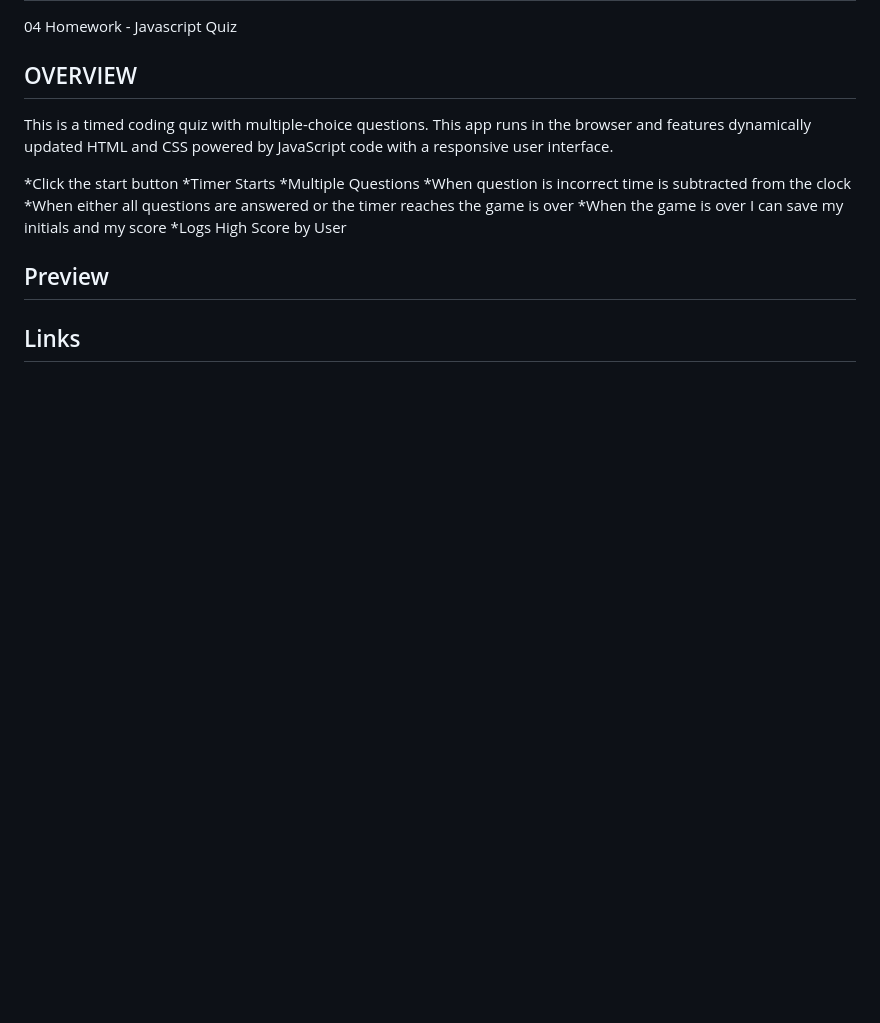
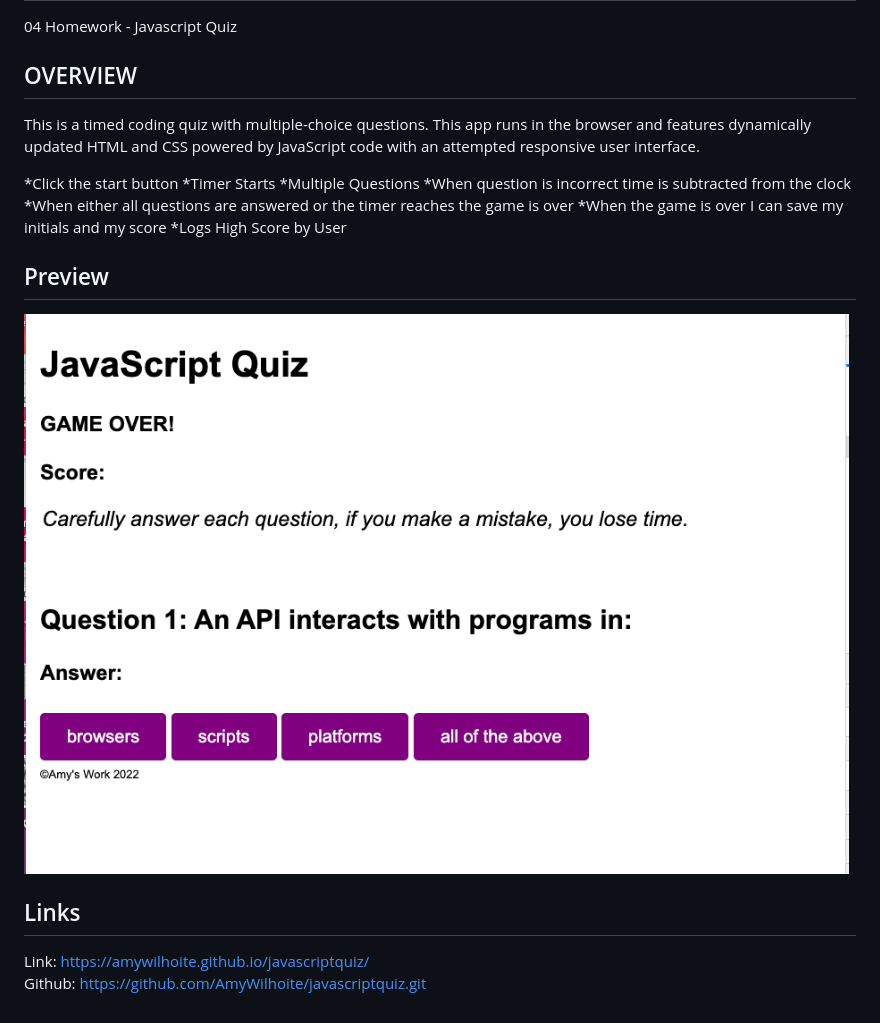
Before and after one commit to AmyWilhoite/javascriptquiz, a Markdown page: README.md, the part around the change. Rendered like a GitHub page; pictures changed too: preview.1.27.png (added); blank space fills up the shorter version.

Commit message:
updated links on md for submit but still more work to do for completion

```diff
--- a/README.md
+++ b/README.md
@@ -1,7 +1,7 @@
 # javascriptquiz
 04 Homework - Javascript Quiz
 ## OVERVIEW
- This is a timed coding quiz with multiple-choice questions. This app runs in the browser and features dynamically updated HTML and CSS powered by JavaScript code with a responsive user interface.
+ This is a timed coding quiz with multiple-choice questions. This app runs in the browser and features dynamically updated HTML and CSS powered by JavaScript code with an attempted responsive user interface.
 
 *Click the start button
 *Timer Starts
@@ -12,4 +12,8 @@
 *Logs High Score by User
 
 ## Preview
+![Preview](./preview.1.27.png)
+
 ## Links
+Link: https://amywilhoite.github.io/javascriptquiz/ <br>
+Github: https://github.com/AmyWilhoite/javascriptquiz.git
```
Also changed, not shown: 2 other files.
